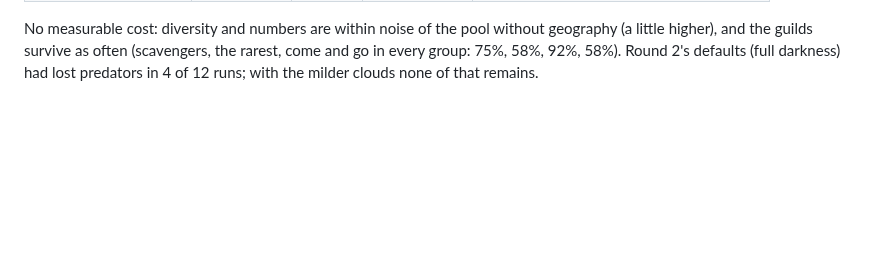
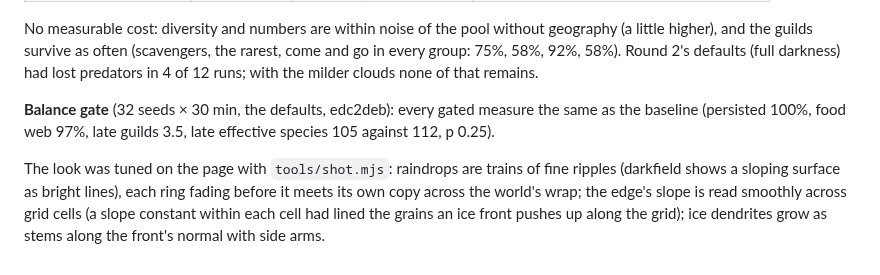
Before and after one commit to thallada/tidemote, a Markdown page: docs/catastrophes.md, the part around the change. Drawn GitHub-style; blank space fills up the shorter version.

Commit message:
docs/catastrophes.md: gate passes; look notes
Co-Authored-By: Claude Opus 5.5 (1M context) <noreply@anthropic.com>
Claude-Session: https://claude.ai/code/session_01J1YM5CWgQ12WGgk1uTWwrB

```diff
--- a/docs/catastrophes.md
+++ b/docs/catastrophes.md
@@ -150,3 +150,11 @@ and geography without events (12 each). Measured from 20 min on, guilds present
 No measurable cost: diversity and numbers are within noise of the pool without geography (a little higher), and
 the guilds survive as often (scavengers, the rarest, come and go in every group: 75%, 58%, 92%, 58%). Round 2's
 defaults (full darkness) had lost predators in 4 of 12 runs; with the milder clouds none of that remains.
+
+**Balance gate** (32 seeds × 30 min, the defaults, edc2deb): every gated measure the same as the baseline
+(persisted 100%, food web 97%, late guilds 3.5, late effective species 105 against 112, p 0.25).
+
+The look was tuned on the page with `tools/shot.mjs`: raindrops are trains of fine ripples (darkfield shows a
+sloping surface as bright lines), each ring fading before it meets its own copy across the world's wrap; the
+edge's slope is read smoothly across grid cells (a slope constant within each cell had lined the grains an ice
+front pushes up along the grid); ice dendrites grow as stems along the front's normal with side arms.
```
